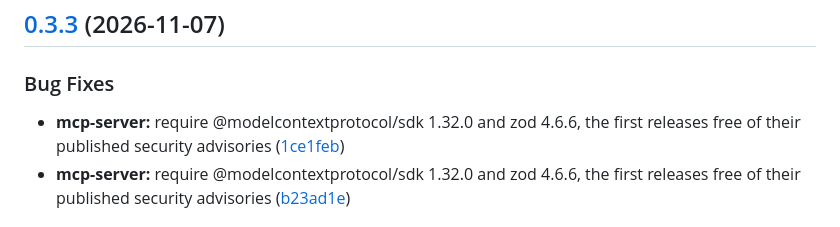
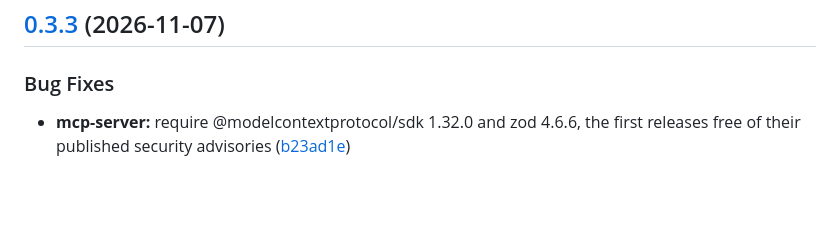
Before and after one commit to sincekmori/negirau, a Markdown page: CHANGELOG.md, the part around the change. Rendered like a GitHub page; blank space fills up the shorter version.

Commit message:
chore: drop the duplicate 0.3.3 changelog entry that release-please read from the merge commit's body

```diff
--- a/CHANGELOG.md
+++ b/CHANGELOG.md
@@ -5,7 +5,6 @@
 
 ### Bug Fixes
 
-* **mcp-server:** require @modelcontextprotocol/sdk 1.32.0 and zod 4.6.6, the first releases free of their published security advisories ([1ce1feb](https://github.com/sincekmori/negirau/commit/1ce1feb8fcbd78f91dbd66987f564354094da33f))
 * **mcp-server:** require @modelcontextprotocol/sdk 1.32.0 and zod 4.6.6, the first releases free of their published security advisories ([b23ad1e](https://github.com/sincekmori/negirau/commit/b23ad1ed58c6ffa18e0fb26aa743f3368c828f66))
 
 ## [0.3.2](https://github.com/sincekmori/negirau/compare/v0.3.1...v0.3.2) (2026-08-31)
```
